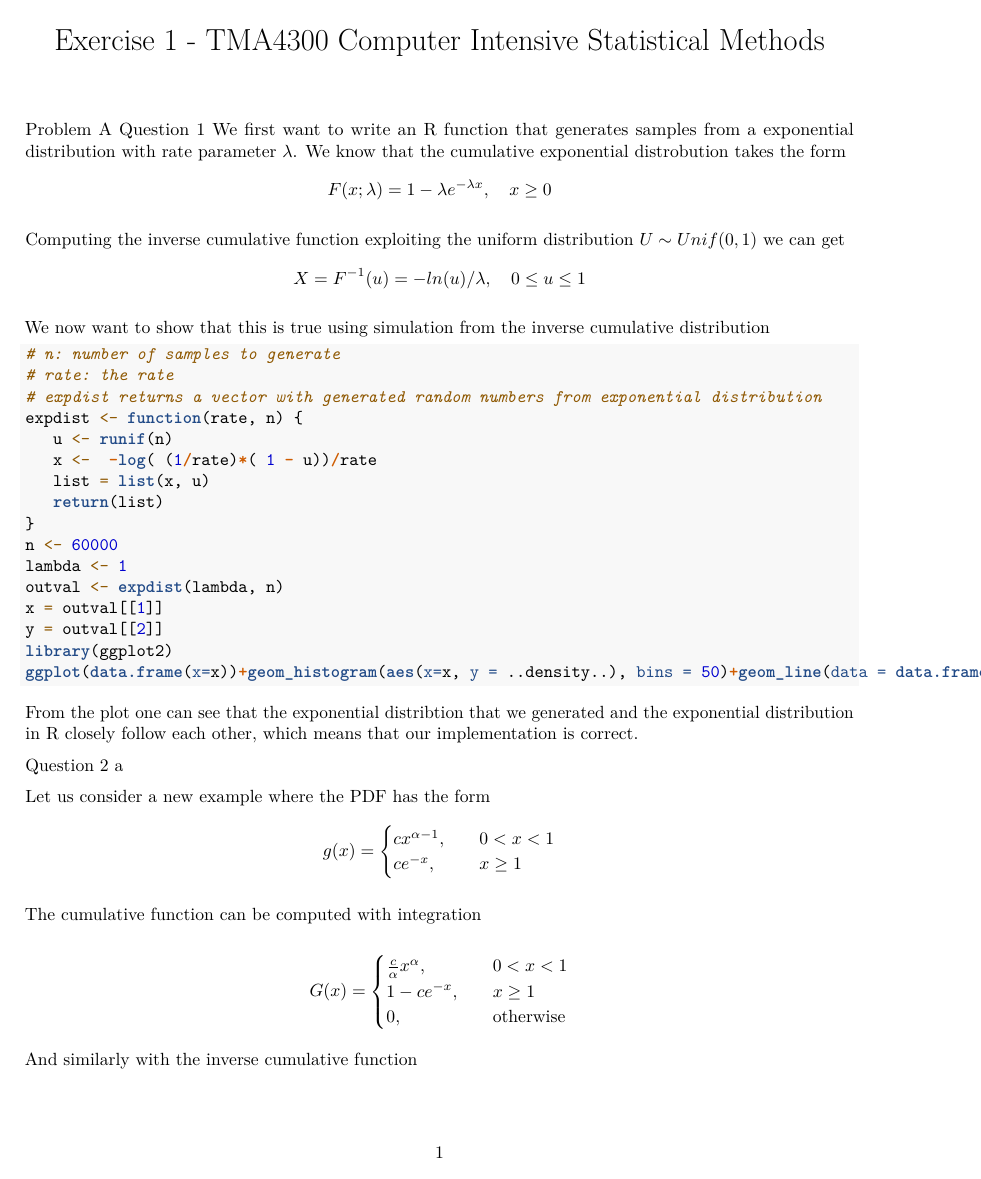
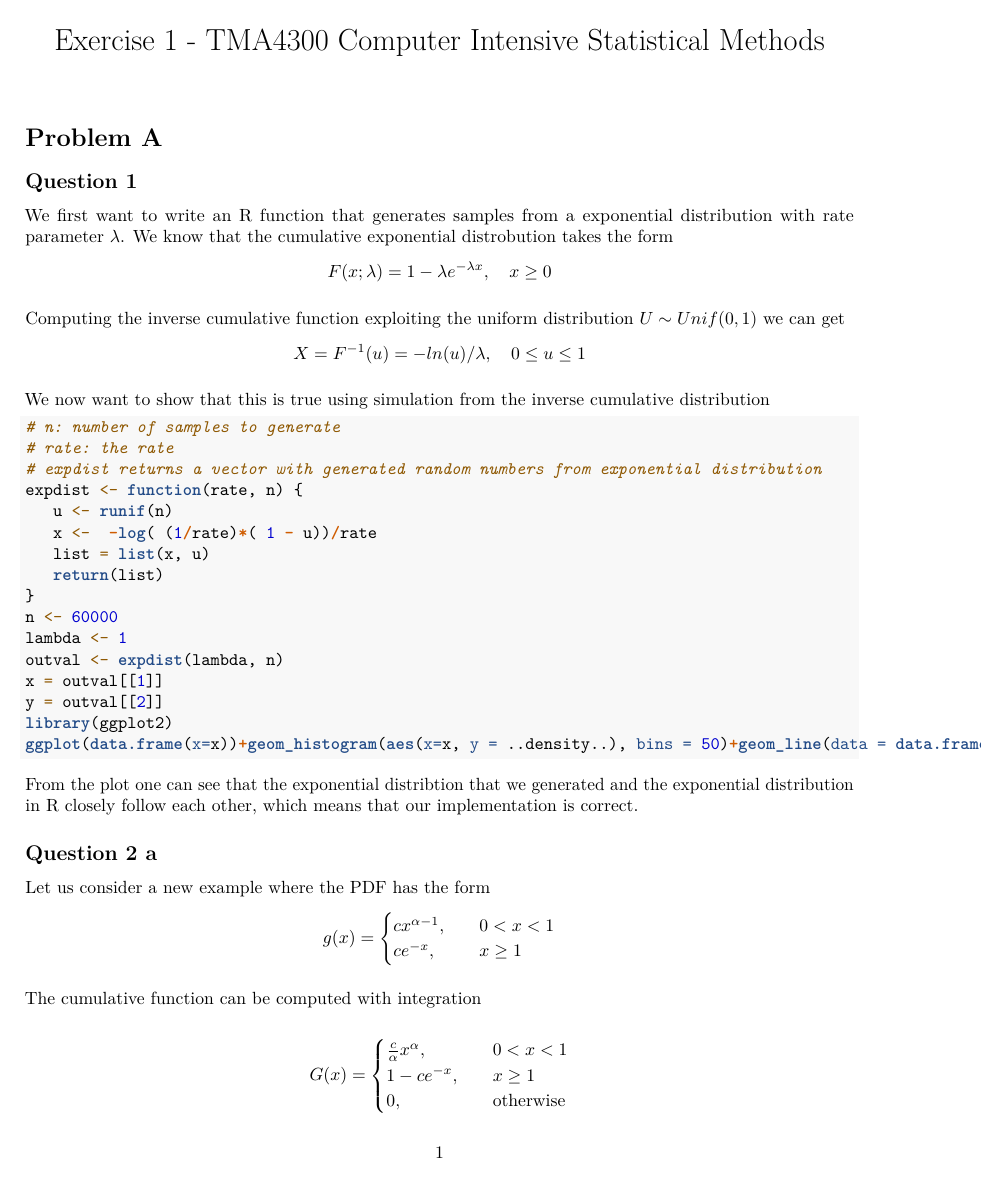
Before and after one commit to isakhammer/berergningskrevende-statistikk, an R Markdown document (Ex1_full.Rmd): page 1 of 4. Rendered offline with R 4.5, knitr and Pandoc, then LaTeX, with nearby package versions; the code chunks are not run, so their results and figures are left out.

Commit message:
Update progress

```diff
--- a/Ex1_full.Rmd
+++ b/Ex1_full.Rmd
@@ -2,8 +2,8 @@
 title: "Exercise 1 - TMA4300 Computer Intensive Statistical Methods"
 output: pdf_document
 ---
-Problem A
-Question 1
+# Problem A
+## Question 1
 We first want to write an R function that generates  samples from a exponential distribution with rate parameter $\lambda$.
 We know that the cumulative exponential distrobution takes the form $$ F(x;\lambda) =  1 - \lambda e ^{-\lambda x},  \quad x \ge 0
 $$
@@ -35,7 +35,7 @@ ggplot(data.frame(x=x))+geom_histogram(aes(x=x, y = ..density..), bins = 50)+geo
 From the plot one can see that the exponential distribtion that we generated and the exponential distribution in R closely follow each other, which means that our implementation is correct.
 
 
-Question 2 a
+## Question 2 a
 
 Let us consider a new example where the PDF has the form
 $$
```
Also changed, not shown: Ex1_full.pdf, Ex1_full.Rmd (4 more changed lines).
